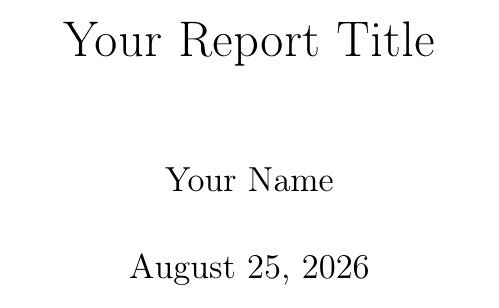
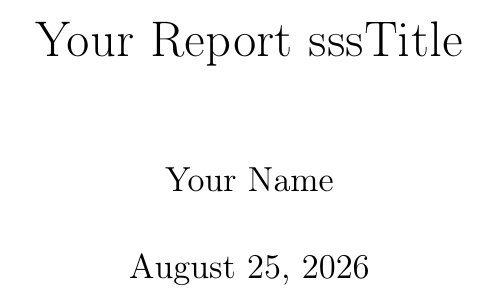
Before and after one commit to CarefreeHarp/ServerDebianLatex, a LaTeX document (main.tex): part of page 1 of 6, cut so that both start at the same text. Compiled offline with pdfLaTeX.

Commit message:
aldine: autosave

```diff
--- a/main.tex
+++ b/main.tex
@@ -8,7 +8,7 @@
 \usepackage{hyperref}
 \addbibresource{references.bib}
 
-\title{Your Report Title}
+\title{Your Report sssTitle}
 \author{Your Name}
 \date{\today}
 
```
